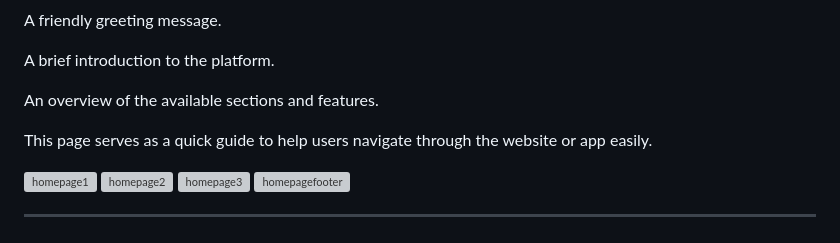
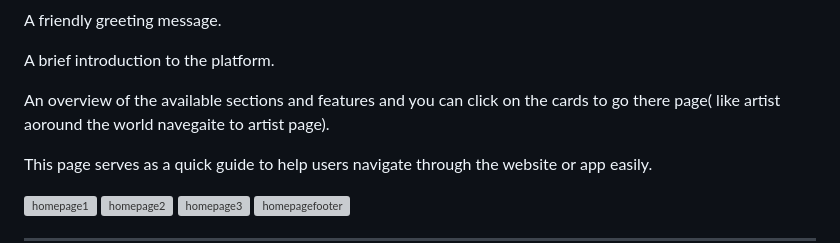
Before and after one commit to MaryaQing/ArtFlutterProject, a Markdown page: README.md, the part around one of its changes. GitHub-like rendering; grey boxes are pictures that could not be loaded.

Commit message:
Enhance README with navigation details and examples
Updated the README to include additional details about site navigation and examples of the site on the web.

```diff
--- a/README.md
+++ b/README.md
@@ -43,7 +43,7 @@ A friendly greeting message.
 
 A brief introduction to the platform.
 
-An overview of the available sections and features.
+An overview of the available sections and features and you can click on the cards to go there page( like artist aoround the world navegaite to artist page).
 
 This page serves as a quick guide to help users navigate through the website or app easily.
 
```
Also changed, not shown: other parts of README.md (+24 -0 lines).
